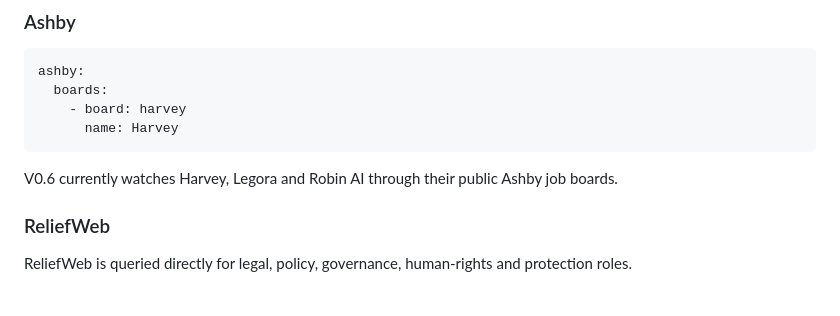
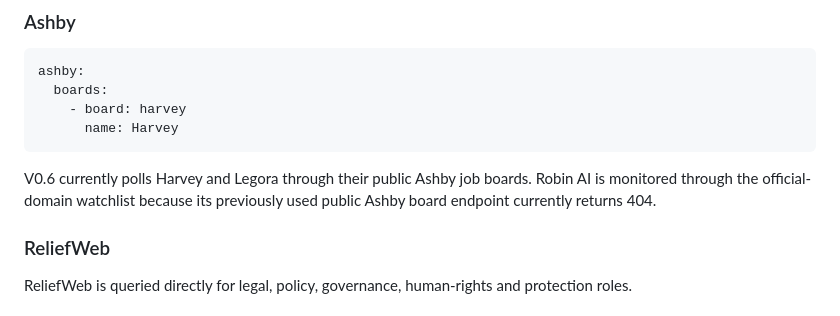
Before and after one commit to srakaj/opportunity-radar, a Markdown page: README.md, the part around the change. GitHub-like rendering.

Commit message:
Document Robin AI as watchlist source

````diff
--- a/README.md
+++ b/README.md
@@ -212,7 +212,7 @@ ashby:
       name: Harvey
 ```
 
-V0.6 currently watches Harvey, Legora and Robin AI through their public Ashby job boards.
+V0.6 currently polls Harvey and Legora through their public Ashby job boards. Robin AI is monitored through the official-domain watchlist because its previously used public Ashby board endpoint currently returns 404.
 
 ### ReliefWeb
 
````
